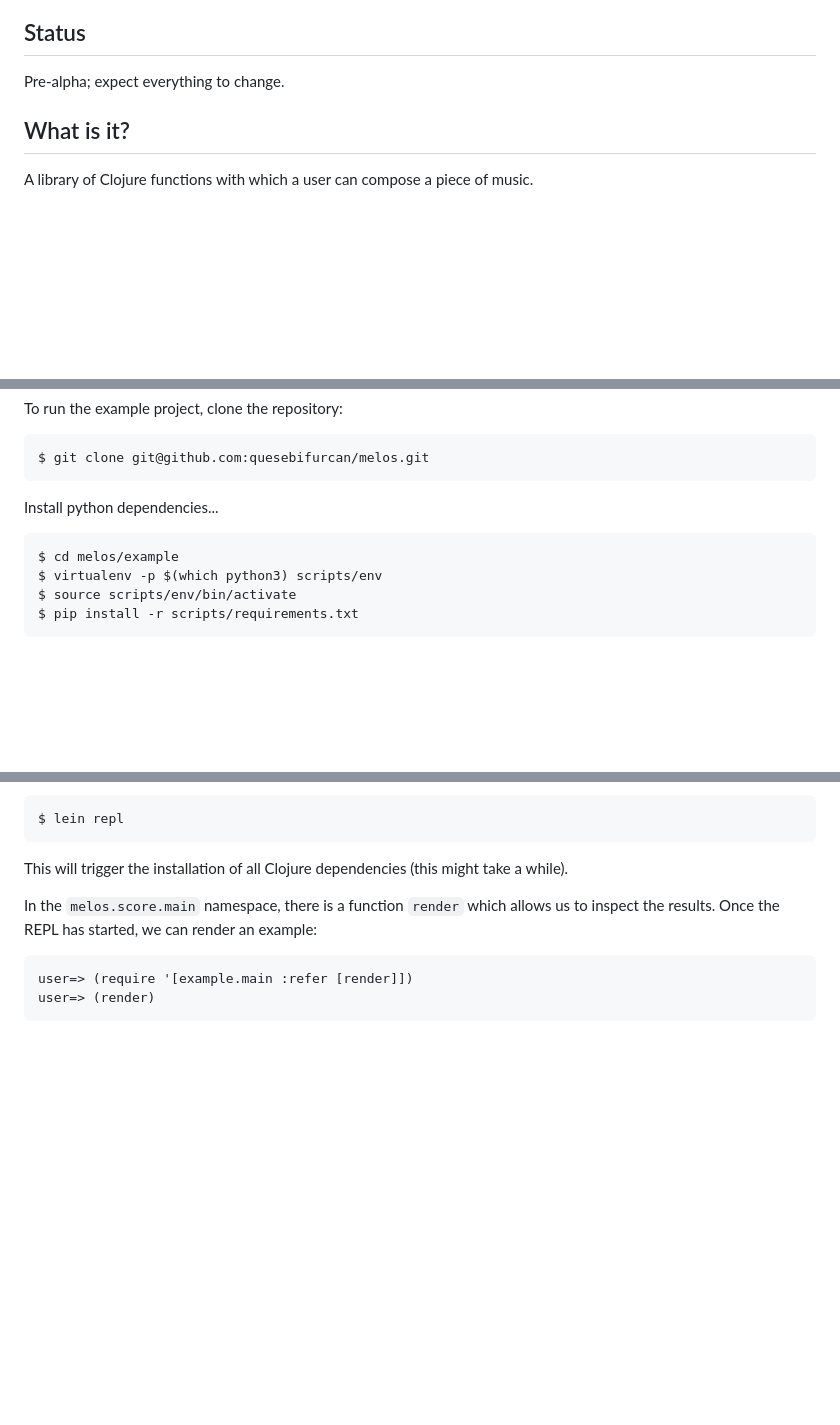
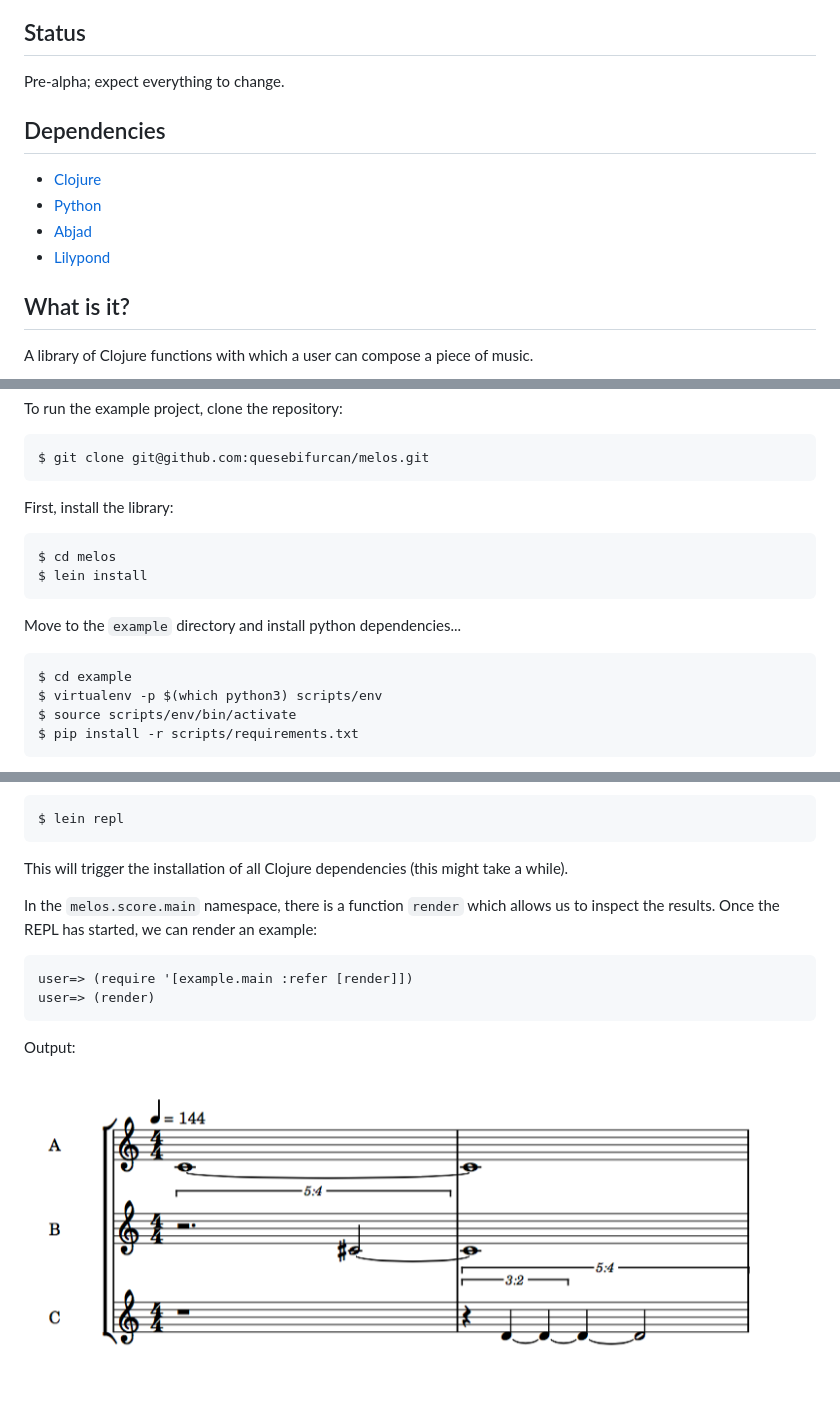
Before and after one commit to quesebifurcan/melos, a Markdown page: README.md, 3 parts joined by grey strips. GitHub-like rendering; pictures changed too: img/melos-example.png (added); blank space fills up the shorter version.

Commit message:
doc: add missing "lein install"

````diff
--- a/README.md
+++ b/README.md
@@ -4,6 +4,13 @@
 Status
 -------------
 Pre-alpha; expect everything to change.
+
+Dependencies
+-------------
+- [Clojure](https://clojure.org/)
+- [Python](https://www.python.org/)
+- [Abjad](http://abjad.mbrsi.org/)
+- [Lilypond](http://lilypond.org/)
 
 What is it?
 -------------
@@ -33,9 +40,16 @@ To run the example project, clone the repository:
 ```
 $ git clone git@github.com:quesebifurcan/melos.git
 ```
-Install python dependencies...
+
+First, install the library:
 ```
-$ cd melos/example
+$ cd melos
+$ lein install
+```
+
+Move to the `example` directory and install python dependencies...
+```
+$ cd example
 $ virtualenv -p $(which python3) scripts/env
 $ source scripts/env/bin/activate
 $ pip install -r scripts/requirements.txt
@@ -60,3 +74,6 @@ In the `melos.score.main` namespace, there is a function `render` which allows u
 user=> (require '[example.main :refer [render]])
 user=> (render)
 ```
+Output:
+
+![Lilypond Output](img/melos-example.png)
````
Also changed, not shown: 1 other file.
